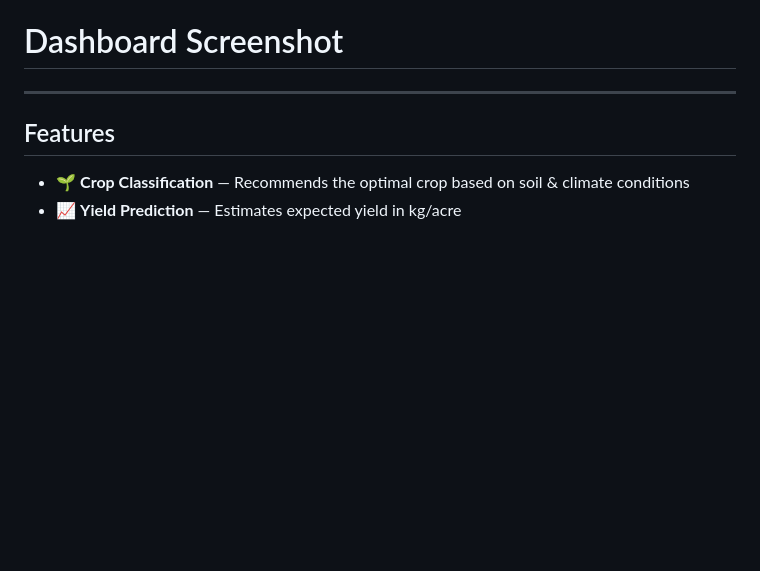
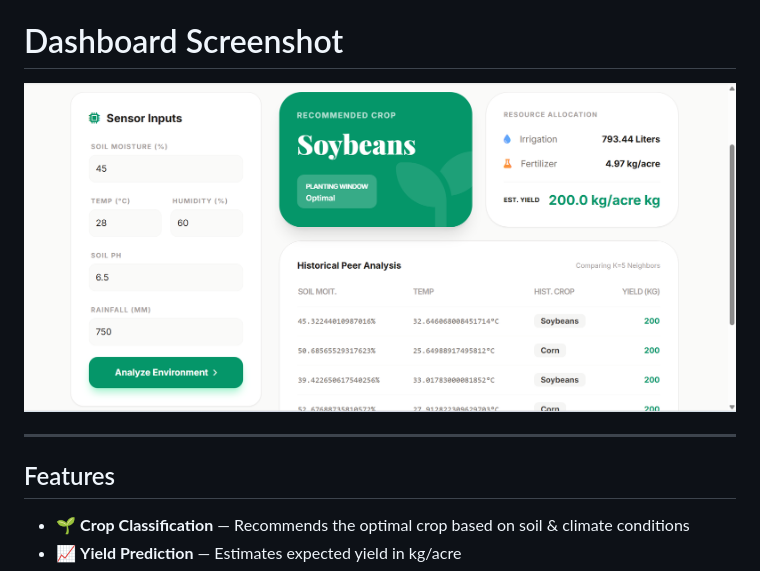
Before and after one commit to 7735Chandanjena/agriculture-intelligent-system, a Markdown page: README.md, the part around the change. Drawn GitHub-style; blank space fills up the shorter version.

Commit message:
Add dashboard screenshot to README
Added a dashboard screenshot to the README.

```diff
--- a/README.md
+++ b/README.md
@@ -4,7 +4,7 @@
 
 The **Agri Intelligent System** is an AI-powered agricultural decision-support platform that leverages **K-Nearest Neighbors (KNN)** machine learning algorithms to analyze real-time soil and weather sensor data. It provides farmers and agricultural analysts with smart, data-driven recommendations to maximize crop yield and optimize resource usage.
 # Dashboard Screenshot
-
+![Agri Dashboard](Agri_prediction_Dashboard.png)
 
 ---
 
```
